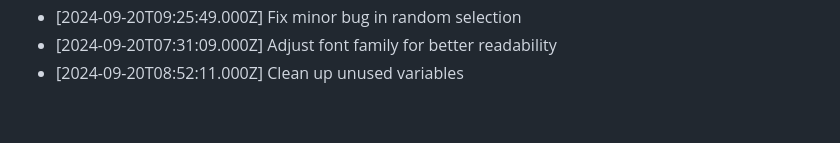
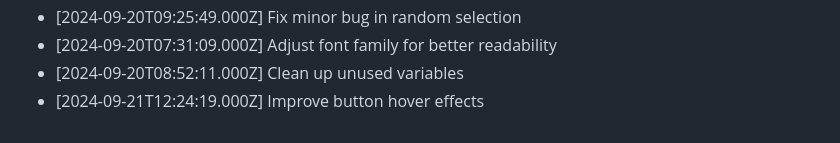
Before and after one commit to harshitj183/TruthandDareGAMEWEB, a Markdown page: PROGRESS.md, the part around the change. Rendered like a GitHub page.

Commit message:
Improve button hover effects

```diff
--- a/PROGRESS.md
+++ b/PROGRESS.md
@@ -163,3 +163,4 @@
 - [2024-09-20T09:25:49.000Z] Fix minor bug in random selection
 - [2024-09-20T07:31:09.000Z] Adjust font family for better readability
 - [2024-09-20T08:52:11.000Z] Clean up unused variables
+- [2024-09-21T12:24:19.000Z] Improve button hover effects
```
